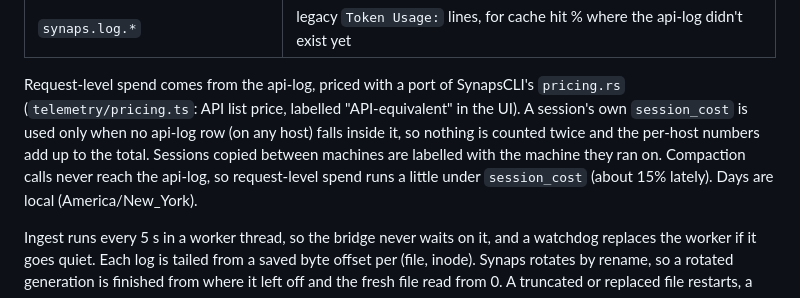
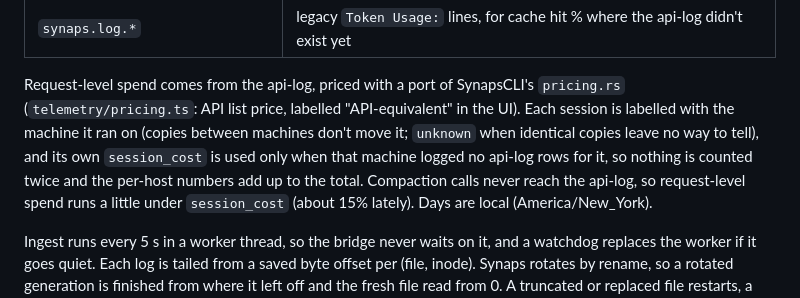
Before and after one commit to HaseebKhalid1507/synaps-dash, a Markdown page: README.md, the part around the change. Rendered like a GitHub page.

Commit message:
docs: origin-first grain, host 'unknown', old-row TTFT from trace only, new totals

```diff
--- a/README.md
+++ b/README.md
@@ -199,9 +199,10 @@ written, moved, truncated or locked; symlinks and FIFOs are skipped, not followe
 
 Request-level spend comes from the api-log, priced with a port of SynapsCLI's
 `pricing.rs` (`telemetry/pricing.ts`: API list price, labelled "API-equivalent" in the UI).
-A session's own `session_cost` is used only when no api-log row (on any host) falls inside
-it, so nothing is counted twice and the per-host numbers add up to the total. Sessions copied
-between machines are labelled with the machine they ran on. Compaction calls never reach the
+Each session is labelled with the machine it ran on (copies between machines don't move it;
+`unknown` when identical copies leave no way to tell), and its own `session_cost` is used
+only when that machine logged no api-log rows for it, so nothing is counted twice and the
+per-host numbers add up to the total. Compaction calls never reach the
 api-log, so request-level spend runs a little under `session_cost` (about 15% lately).
 Days are local (America/New_York).
 
```
Also changed, not shown: docs/telemetry-api.md (+26 -18 lines).
